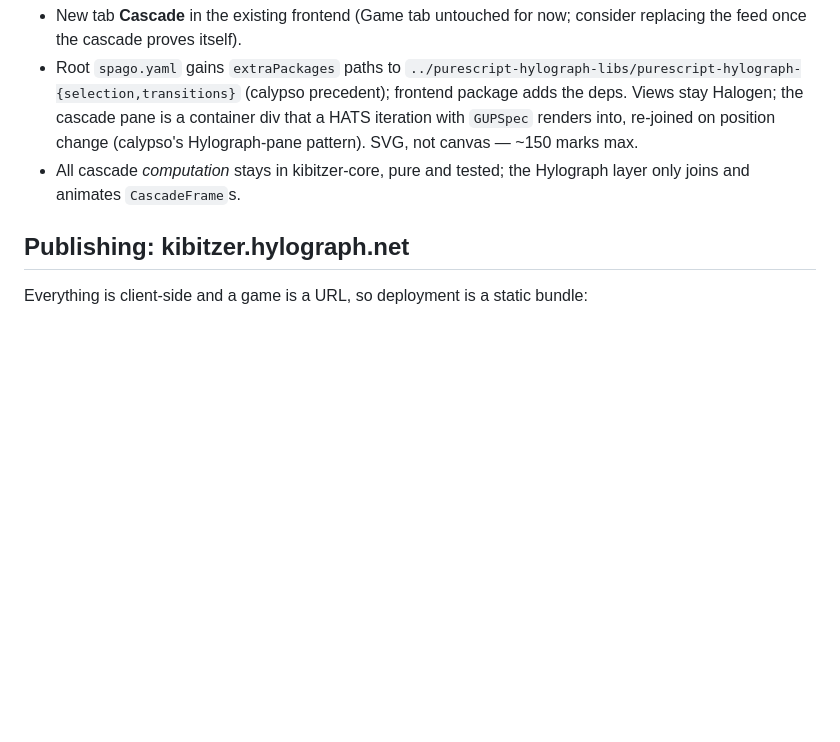
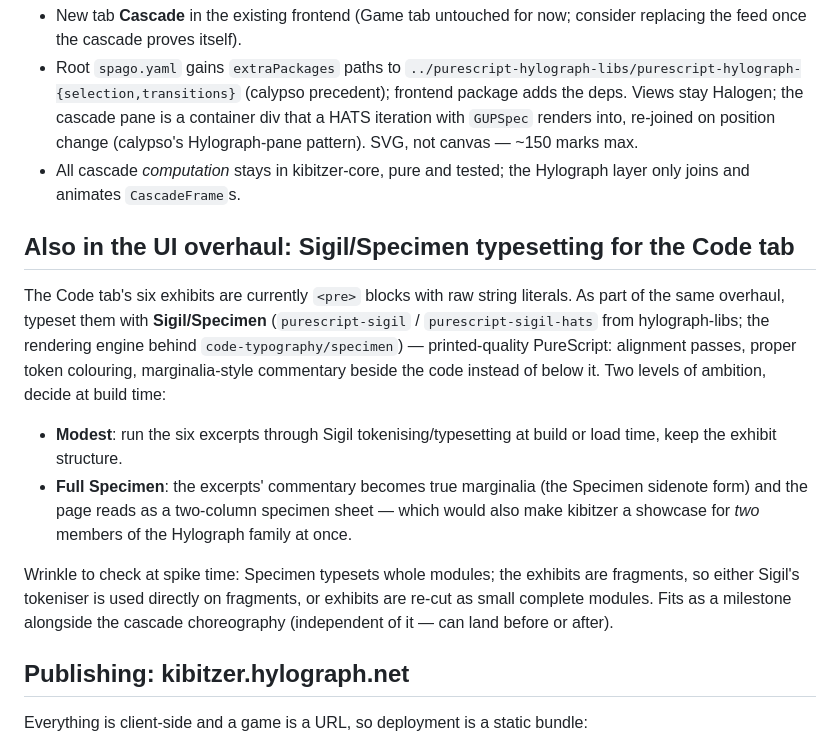
Before and after one commit to afcondon/kibitzer, a Markdown page: docs/hylograph-cascade-plan.md, the part around the change. GitHub-like rendering; blank space fills up the shorter version.

Commit message:
Plan addendum: Sigil/Specimen typesetting for the Code tab exhibits
Co-Authored-By: Claude Fable 5 <noreply@anthropic.com>

```diff
--- a/docs/hylograph-cascade-plan.md
+++ b/docs/hylograph-cascade-plan.md
@@ -110,6 +110,29 @@ organic but illegible for this data.
 - All cascade *computation* stays in kibitzer-core, pure and tested;
   the Hylograph layer only joins and animates `CascadeFrame`s.
 
+## Also in the UI overhaul: Sigil/Specimen typesetting for the Code tab
+
+The Code tab's six exhibits are currently `<pre>` blocks with raw
+string literals. As part of the same overhaul, typeset them with
+**Sigil/Specimen** (`purescript-sigil` / `purescript-sigil-hats` from
+hylograph-libs; the rendering engine behind `code-typography/specimen`)
+— printed-quality PureScript: alignment passes, proper token colouring,
+marginalia-style commentary beside the code instead of below it. Two
+levels of ambition, decide at build time:
+
+- **Modest**: run the six excerpts through Sigil tokenising/typesetting
+  at build or load time, keep the exhibit structure.
+- **Full Specimen**: the excerpts' commentary becomes true marginalia
+  (the Specimen sidenote form) and the page reads as a two-column
+  specimen sheet — which would also make kibitzer a showcase for *two*
+  members of the Hylograph family at once.
+
+Wrinkle to check at spike time: Specimen typesets whole modules; the
+exhibits are fragments, so either Sigil's tokeniser is used directly on
+fragments, or exhibits are re-cut as small complete modules. Fits as a
+milestone alongside the cascade choreography (independent of it — can
+land before or after).
+
 ## Publishing: kibitzer.hylograph.net
 
 Everything is client-side and a game is a URL, so deployment is a
```
